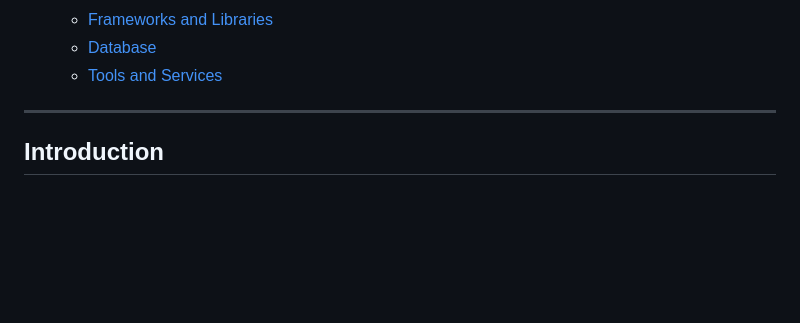
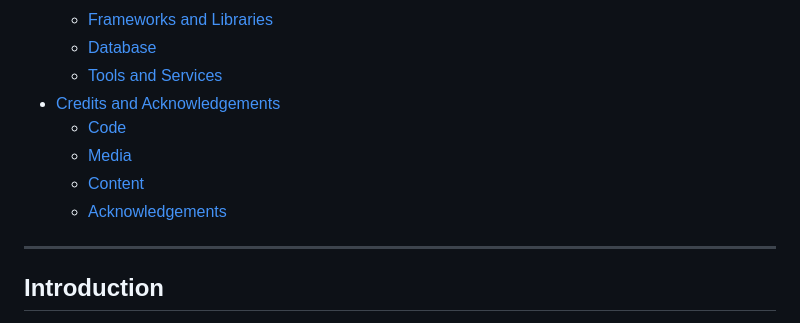
Before and after one commit to bhagyashriyogeshpatil/flavor-fusion, a Markdown page: README.md, the part around the change printed below. Rendered like a GitHub page; blank space fills up the shorter version.

```diff
--- a/README.md
+++ b/README.md
@@ -55,7 +55,11 @@ Deployed website:
     - [Frameworks and Libraries](#frameworks-and-libraries)
     - [Database](#database)
     - <a href="#tools-services">Tools and Services</a>
-
+- [Credits and Acknowledgements](#credits-and-acknowledgements)
+    - [Code](#code)
+    - [Media](#media)
+    - [Content](#content)
+    - [Acknowledgements](#acknowledgements)
 ---
 
 ## Introduction
```
Also changed, not shown: other parts of README.md (+42 -0 lines).
